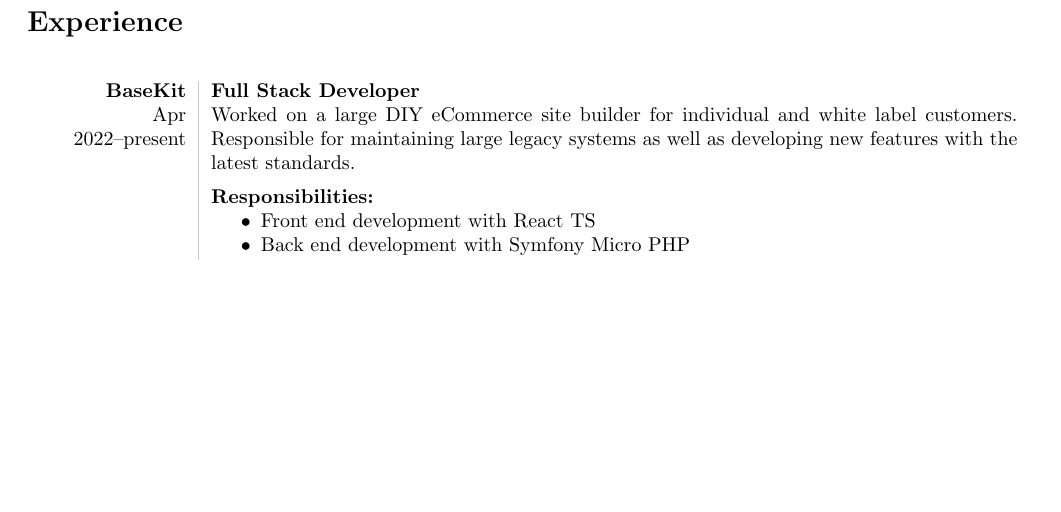
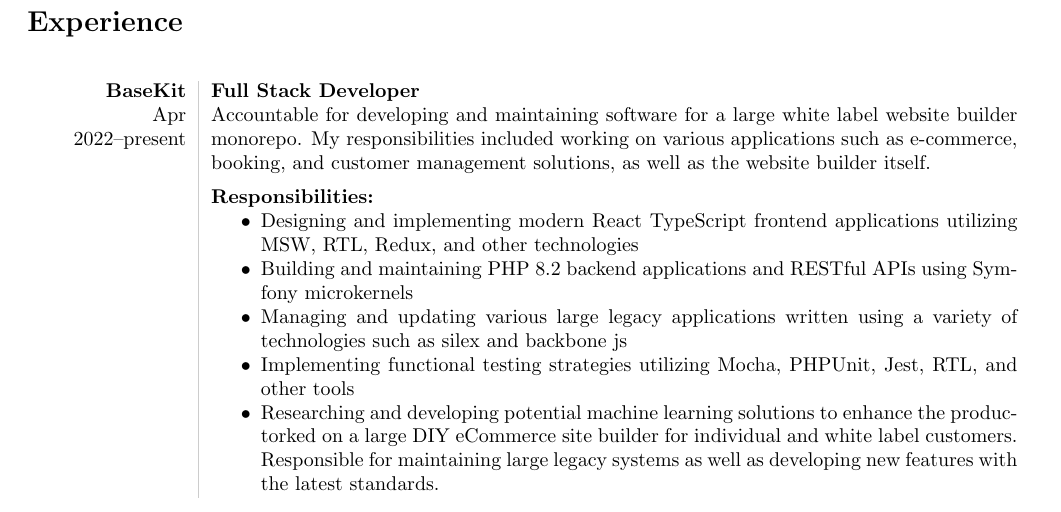
Before and after one commit to RhydianJenkins/CV, a LaTeX CV (cv.tex): part of page 1 of 2 before the commit and part of page 1 of 3 after it, cut so that both start at the same text, the shorter picture padded with empty space. Compiled offline with pdfLaTeX.

Commit message:
Basekit description update

```diff
--- a/cv.tex
+++ b/cv.tex
@@ -53,13 +53,16 @@
 {\bf BaseKit}\\
 Apr 2022--present\\
 &{\bf Full Stack Developer}\newline
-Worked on a large DIY eCommerce site builder for individual and white label customers. Responsible for maintaining large legacy systems as well as developing new features with the latest standards.
+Accountable for developing and maintaining software for a large white label website builder monorepo. My responsibilities included working on various applications such as e-commerce, booking, and customer management solutions, as well as the website builder itself.
 
 \vspace{-3mm}
 \paragraph{Responsibilities:}
 \begin{itemize}[noitemsep,topsep=0pt]
-    \item Front end development with React TS
-    \item Back end development with Symfony Micro PHP
+    \item Designing and implementing modern React TypeScript frontend applications utilizing MSW, RTL, Redux, and other technologies
+    \item Building and maintaining PHP 8.2 backend applications and RESTful APIs using Symfony microkernels
+    \item Managing and updating various large legacy applications written using a variety of technologies such as silex and backbone js
+    \item Implementing functional testing strategies utilizing Mocha, PHPUnit, Jest, RTL, and other tools
+    \item Researching and developing potential machine learning solutions to enhance the productorked on a large DIY eCommerce site builder for individual and white label customers. Responsible for maintaining large legacy systems as well as developing new features with the latest standards.
 \end{itemize}
 \\
 
```
